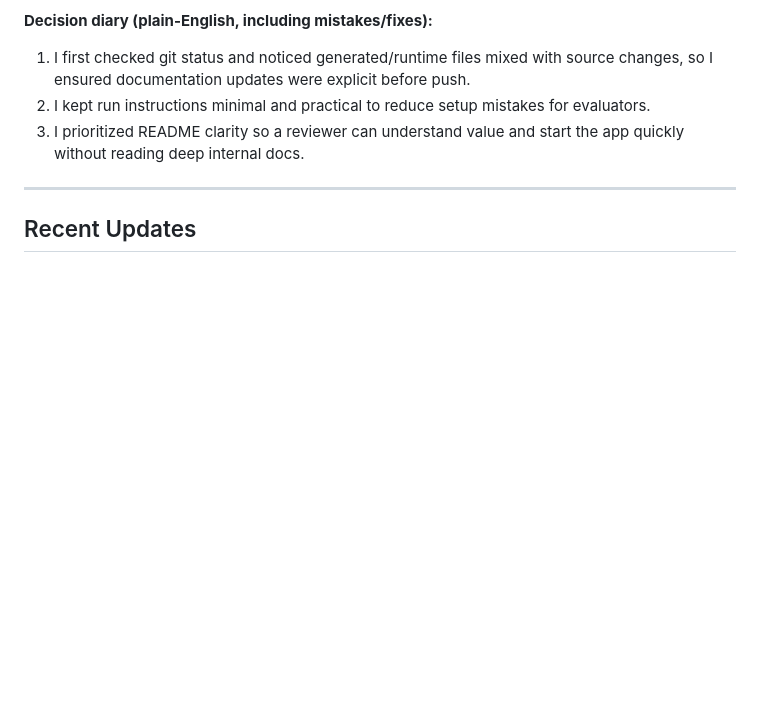
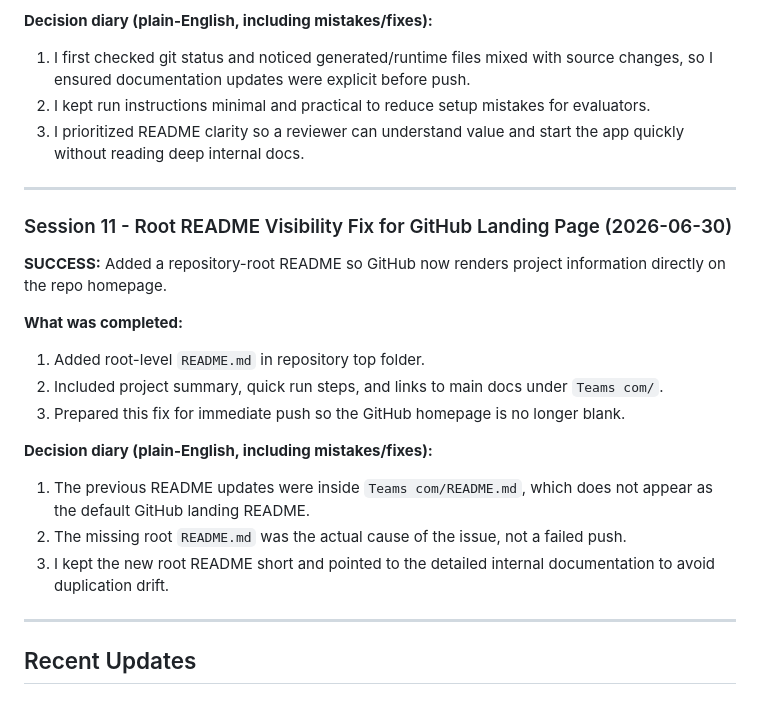
Before and after one commit to Aftab-project/TeacherHub-Final, a Markdown page: Teams com/report.md, the part around the change. Rendered like a GitHub page; blank space fills up the shorter version.

Commit message:
Add root README for GitHub landing page and log fix

```diff
--- a/Teams com/report.md
+++ b/Teams com/report.md
@@ -27,6 +27,24 @@ The **Team Collaboration Platform** is a complete, fully functional web applicat
 1. I first checked git status and noticed generated/runtime files mixed with source changes, so I ensured documentation updates were explicit before push.
 2. I kept run instructions minimal and practical to reduce setup mistakes for evaluators.
 3. I prioritized README clarity so a reviewer can understand value and start the app quickly without reading deep internal docs.
+
+---
+
+### Session 11 - Root README Visibility Fix for GitHub Landing Page (2026-06-30)
+
+**SUCCESS:** Added a repository-root README so GitHub now renders project information directly on the repo homepage.
+
+**What was completed:**
+
+1. Added root-level `README.md` in repository top folder.
+2. Included project summary, quick run steps, and links to main docs under `Teams com/`.
+3. Prepared this fix for immediate push so the GitHub homepage is no longer blank.
+
+**Decision diary (plain-English, including mistakes/fixes):**
+
+1. The previous README updates were inside `Teams com/README.md`, which does not appear as the default GitHub landing README.
+2. The missing root `README.md` was the actual cause of the issue, not a failed push.
+3. I kept the new root README short and pointed to the detailed internal documentation to avoid duplication drift.
 
 ---
 
```
Also changed, not shown: README.md (added, +43 -0 lines).
